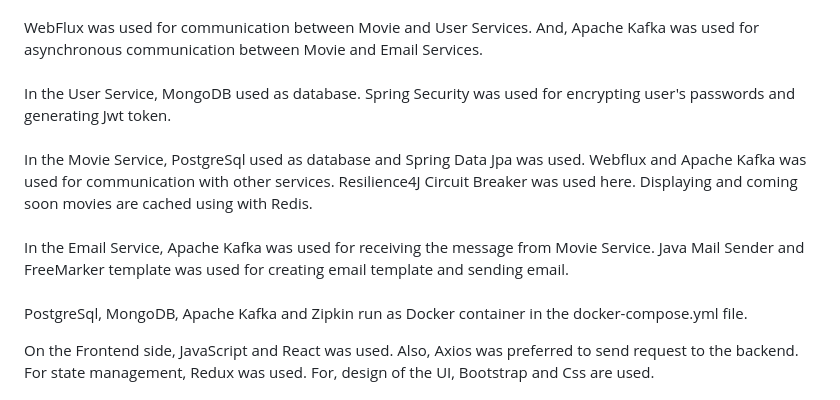
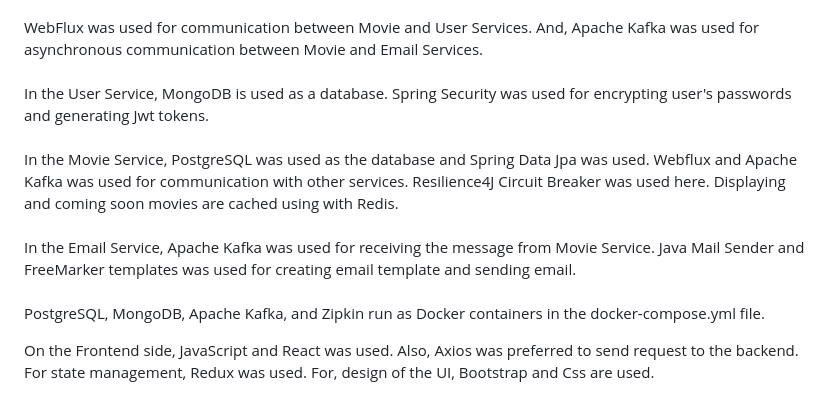
Before and after one commit to Parth018/CineVisionMicroserviceProject-main, a Markdown page: README.md, the part around the change. Rendered like a GitHub page.

```diff
--- a/README.md
+++ b/README.md
@@ -92,22 +92,22 @@ And, Apache Kafka was used for asynchronous communication
 between Movie and Email Services.
 <br>
 <br>
-In the User Service, MongoDB used as database. Spring Security
-was used for encrypting user's passwords and generating Jwt token.
+In the User Service, MongoDB is used as a database. Spring Security
+was used for encrypting user's passwords and generating Jwt tokens.
 <br>
 <br>
-In the Movie Service, PostgreSql used as database and Spring Data Jpa
+In the Movie Service, PostgreSQL was used as the database and Spring Data Jpa
 was used. Webflux and Apache Kafka was used for communication with other services.
 Resilience4J Circuit Breaker was used here. Displaying and coming soon movies
 are cached using with Redis.
 <br>
 <br>
 In the Email Service, Apache Kafka was used for receiving the
-message from Movie Service. Java Mail Sender and FreeMarker template
+message from Movie Service. Java Mail Sender and FreeMarker templates
 was used for creating email template and sending email.
 <br>
 <br>
-PostgreSql, MongoDB, Apache Kafka and Zipkin run as Docker container
+PostgreSQL, MongoDB, Apache Kafka, and Zipkin run as Docker containers
 in the docker-compose.yml file.
 
 On the Frontend side, JavaScript and React was used. Also,
```
